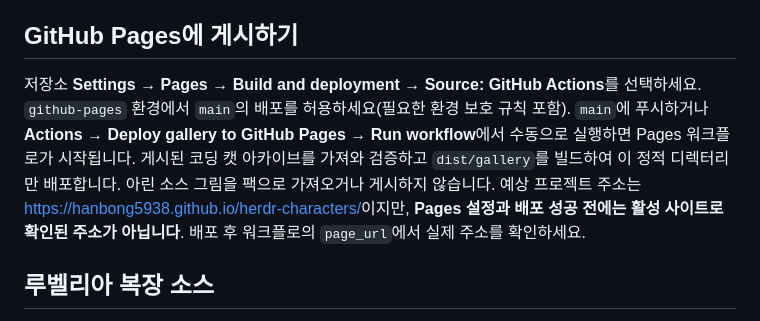
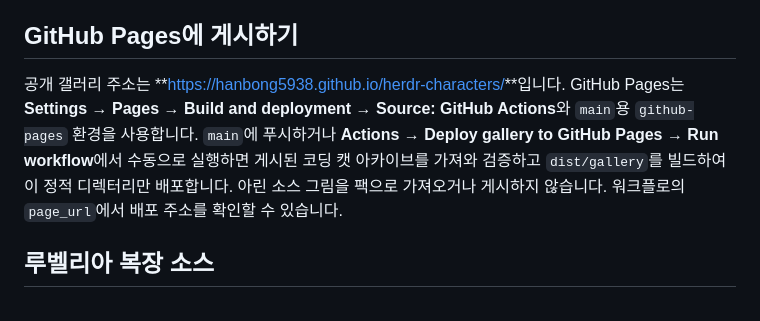
Before and after one commit to hanbong5938/herdr-characters, a Markdown page: readme.ko.md, the part around the change. Rendered like a GitHub page.

```diff
--- a/readme.ko.md
+++ b/readme.ko.md
@@ -31,7 +31,7 @@ npm run preview
 
 ## GitHub Pages에 게시하기
 
-저장소 **Settings → Pages → Build and deployment → Source: GitHub Actions**를 선택하세요. `github-pages` 환경에서 `main`의 배포를 허용하세요(필요한 환경 보호 규칙 포함). `main`에 푸시하거나 **Actions → Deploy gallery to GitHub Pages → Run workflow**에서 수동으로 실행하면 Pages 워크플로가 시작됩니다. 게시된 코딩 캣 아카이브를 가져와 검증하고 `dist/gallery`를 빌드하여 이 정적 디렉터리만 배포합니다. 아린 소스 그림을 팩으로 가져오거나 게시하지 않습니다. 예상 프로젝트 주소는 [https://hanbong5938.github.io/herdr-characters/](https://hanbong5938.github.io/herdr-characters/)이지만, **Pages 설정과 배포 성공 전에는 활성 사이트로 확인된 주소가 아닙니다**. 배포 후 워크플로의 `page_url`에서 실제 주소를 확인하세요.
+공개 갤러리 주소는 **[https://hanbong5938.github.io/herdr-characters/](https://hanbong5938.github.io/herdr-characters/)**입니다. GitHub Pages는 **Settings → Pages → Build and deployment → Source: GitHub Actions**와 `main`용 `github-pages` 환경을 사용합니다. `main`에 푸시하거나 **Actions → Deploy gallery to GitHub Pages → Run workflow**에서 수동으로 실행하면 게시된 코딩 캣 아카이브를 가져와 검증하고 `dist/gallery`를 빌드하여 이 정적 디렉터리만 배포합니다. 아린 소스 그림을 팩으로 가져오거나 게시하지 않습니다. 워크플로의 `page_url`에서 배포 주소를 확인할 수 있습니다.
 
 ## 루벨리아 복장 소스
 
```
Also changed, not shown: readme.md (+1 -1 lines).
